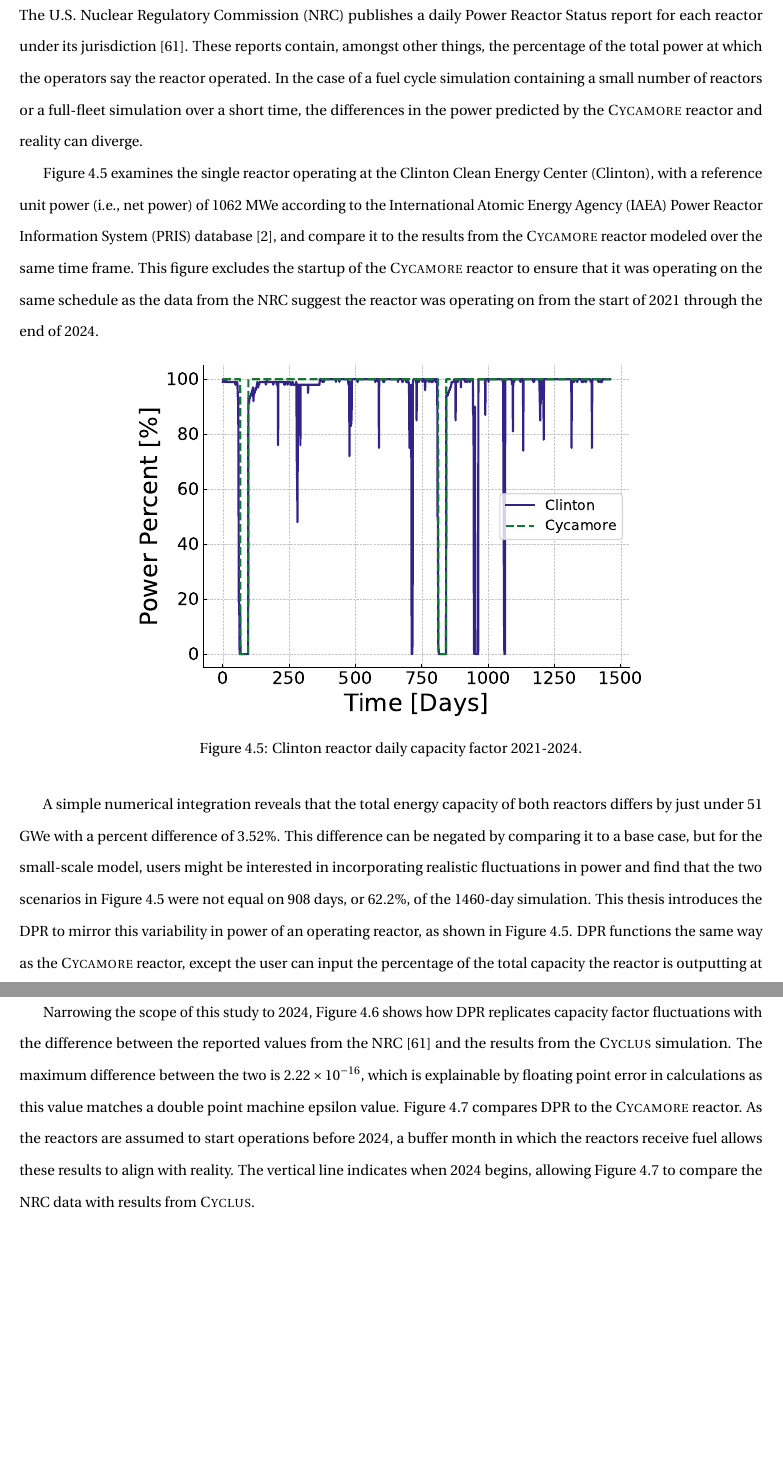
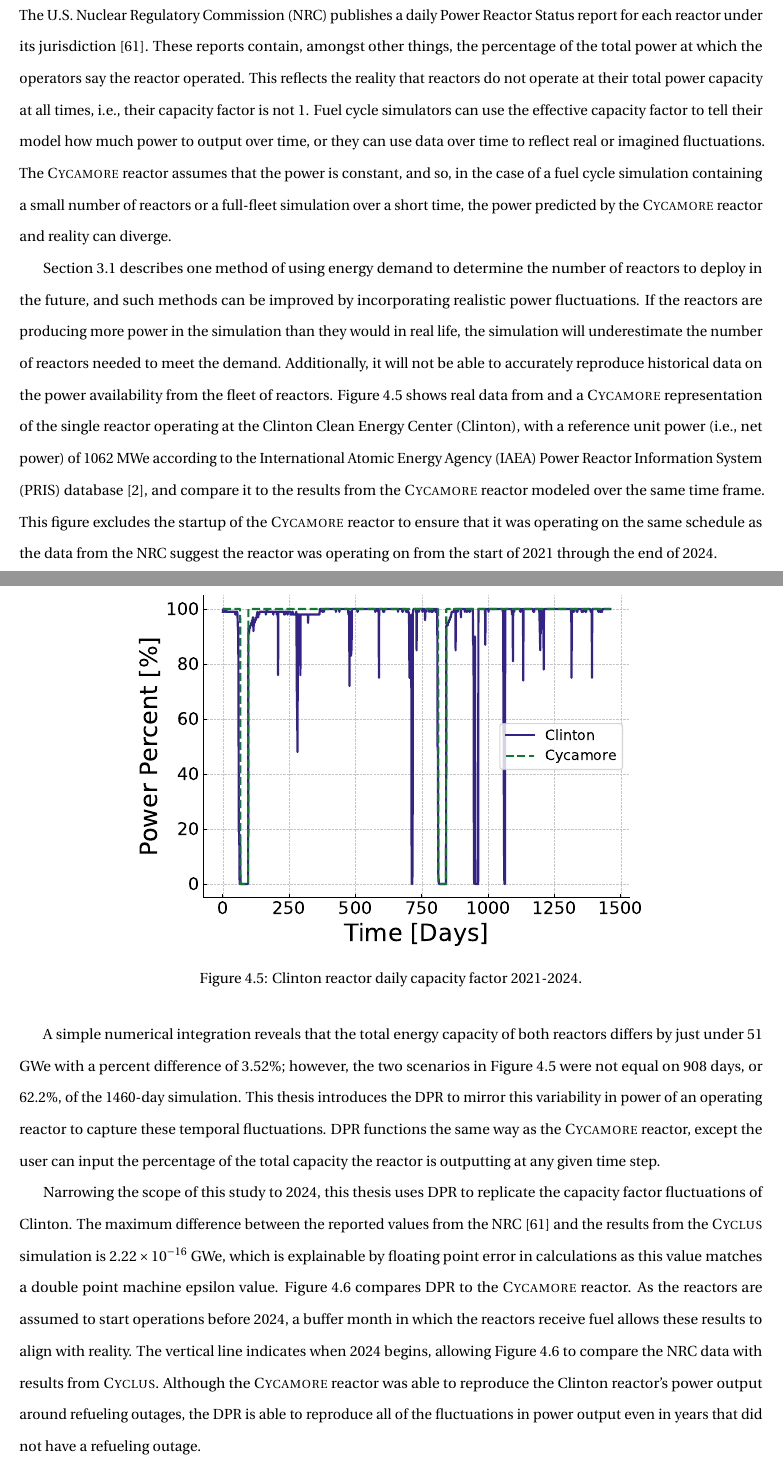
Before and after one commit to nsryan2/2024-ryan-ms, a LaTeX thesis (main.tex, which reads dpr_method.tex): two parts of pages 67 and 68 of 88, joined at a grey line, cut so that both start at the same text, the shorter picture padded with empty space. Compiled offline with pdfLaTeX.

Commit message:
@munkm comments dpr

```diff
--- a/dpr_method.tex
+++ b/dpr_method.tex
@@ -4,16 +4,9 @@
 The \gls{nrc} publishes a daily Power Reactor Status report for each reactor
 under its jurisdiction \cite{nrc_power_2025}. These reports contain, amongst
 other things, the percentage of the total power at which the operators
-say the reactor operated. In the case of a fuel cycle simulation containing a
-small number of reactors or a full-fleet simulation over a short time, the
-differences in the power predicted by the \cycamore reactor and reality can
-diverge.
+say the reactor operated. This reflects the reality that reactors do not operate at their total power capacity at all times, i.e., their capacity factor is not 1. Fuel cycle simulators can use the effective capacity factor to tell their model how much power to output over time, or they can use data over time to reflect real or imagined fluctuations. The \cycamore reactor assumes that the power is constant, and so, in the case of a fuel cycle simulation containing a small number of reactors or a full-fleet simulation over a short time, the power predicted by the \cycamore reactor and reality can diverge.
 
-Figure \ref{fig:pp_full} examines the single reactor operating at the
-\gls{clinton}, with a reference unit power (i.e., net power) of 1062
-MWe according to the \gls{iaea} \gls{pris} database \cite{IAEA_PRIS}, and
-compare it to the results from the \cycamore reactor modeled over the same time
-frame. This figure excludes the startup of the \cycamore reactor to ensure that it was operating on the same schedule as the data from the \gls{nrc} suggest the reactor was operating on from the start of 2021 through the end of 2024.
+Section \ref{sec:transition_scenarios} describes one method of using energy demand to determine the number of reactors to deploy in the future, and such methods can be improved by incorporating realistic power fluctuations. If the reactors are producing more power in the simulation than they would in real life, the simulation will underestimate the number of reactors needed to meet the demand. Additionally, it will not be able to accurately reproduce historical data on the power availability from the fleet of reactors. Figure \ref{fig:pp_full} shows real data from and a \cycamore representation of the single reactor operating at the \gls{clinton}, with a reference unit power (i.e., net power) of 1062 MWe according to the \gls{iaea} \gls{pris} database \cite{IAEA_PRIS}, and compare it to the results from the \cycamore reactor modeled over the same time frame. This figure excludes the startup of the \cycamore reactor to ensure that it was operating on the same schedule as the data from the \gls{nrc} suggest the reactor was operating on from the start of 2021 through the end of 2024.
 
 \begin{figure}[H]
   \centering
@@ -22,4 +15,4 @@ frame. This figure excludes the startup of the \cycamore reactor to ensure that
   \label{fig:pp_full}
 \end{figure}
 
-A simple numerical integration reveals that the total energy capacity of both reactors differs by just under 51 GWe with a percent difference of 3.52\%. This difference can be negated by comparing it to a base case, but for the small-scale model, users might be interested in incorporating realistic fluctuations in power and find that the two scenarios in Figure \ref{fig:pp_full} were not equal on 908 days, or 62.2\%, of the 1460-day simulation. This thesis introduces the \gls{dpr} to mirror this variability in power of an operating reactor, as shown in Figure \ref{fig:pp_full}. \gls{dpr} functions the same way as the \cycamore reactor, except the user can input the percentage of the total capacity the reactor is outputting at any given time step.
+A simple numerical integration reveals that the total energy capacity of both reactors differs by just under 51 GWe with a percent difference of 3.52\%; however, the two scenarios in Figure \ref{fig:pp_full} were not equal on 908 days, or 62.2\%, of the 1460-day simulation. This thesis introduces the \gls{dpr} to mirror this variability in power of an operating reactor to capture these temporal fluctuations. \gls{dpr} functions the same way as the \cycamore reactor, except the user can input the percentage of the total capacity the reactor is outputting at any given time step.
@@ -36,5 +28,4 @@ A simple numerical integration reveals that the total energy capacity of both re
-Narrowing the scope of this study to 2024, Figure \ref{fig:dpr_clinton_diff} shows how \gls{dpr} replicates capacity factor fluctuations with the difference between the reported values from the \gls{nrc} \cite{nrc_power_2025} and the results from the \cyclus simulation. The maximum difference between the two is $2.22 \times 10^{-16}$, which is explainable by floating point error in calculations as this value matches a double point machine epsilon value. Figure \ref{fig:dpr_cycamore_power} compares \gls{dpr} to the \cycamore reactor. As the reactors are assumed to start operations before 2024, a buffer month in which the reactors receive fuel allows these results to align with reality. The vertical line indicates when 2024 begins, allowing Figure \ref{fig:dpr_cycamore_power} to compare the \gls{nrc} data with results from \cyclus.
-
+Narrowing the scope of this study to 2024, this thesis uses \gls{dpr} to replicate the capacity factor fluctuations of \gls{clinton}. The maximum difference between the reported values from the \gls{nrc} \cite{nrc_power_2025} and the results from the \cyclus simulation is $2.22 \times 10^{-16}$ GWe, which is explainable by floating point error in calculations as this value matches a double point machine epsilon value. Figure \ref{fig:dpr_cycamore_power} compares \gls{dpr} to the \cycamore reactor. As the reactors are assumed to start operations before 2024, a buffer month in which the reactors receive fuel allows these results to align with reality. The vertical line indicates when 2024 begins, allowing Figure \ref{fig:dpr_cycamore_power} to compare the \gls{nrc} data with results from \cyclus. Although the \cycamore reactor was able to reproduce the \gls{clinton} reactor's power output around refueling outages, the \gls{dpr} is able to reproduce all of the fluctuations in power output even in years that did not have a refueling outage.
 
 \begin{figure}[H]
   \centering
```
Also changed, not shown: dpr_method.tex (15 more changed lines).
